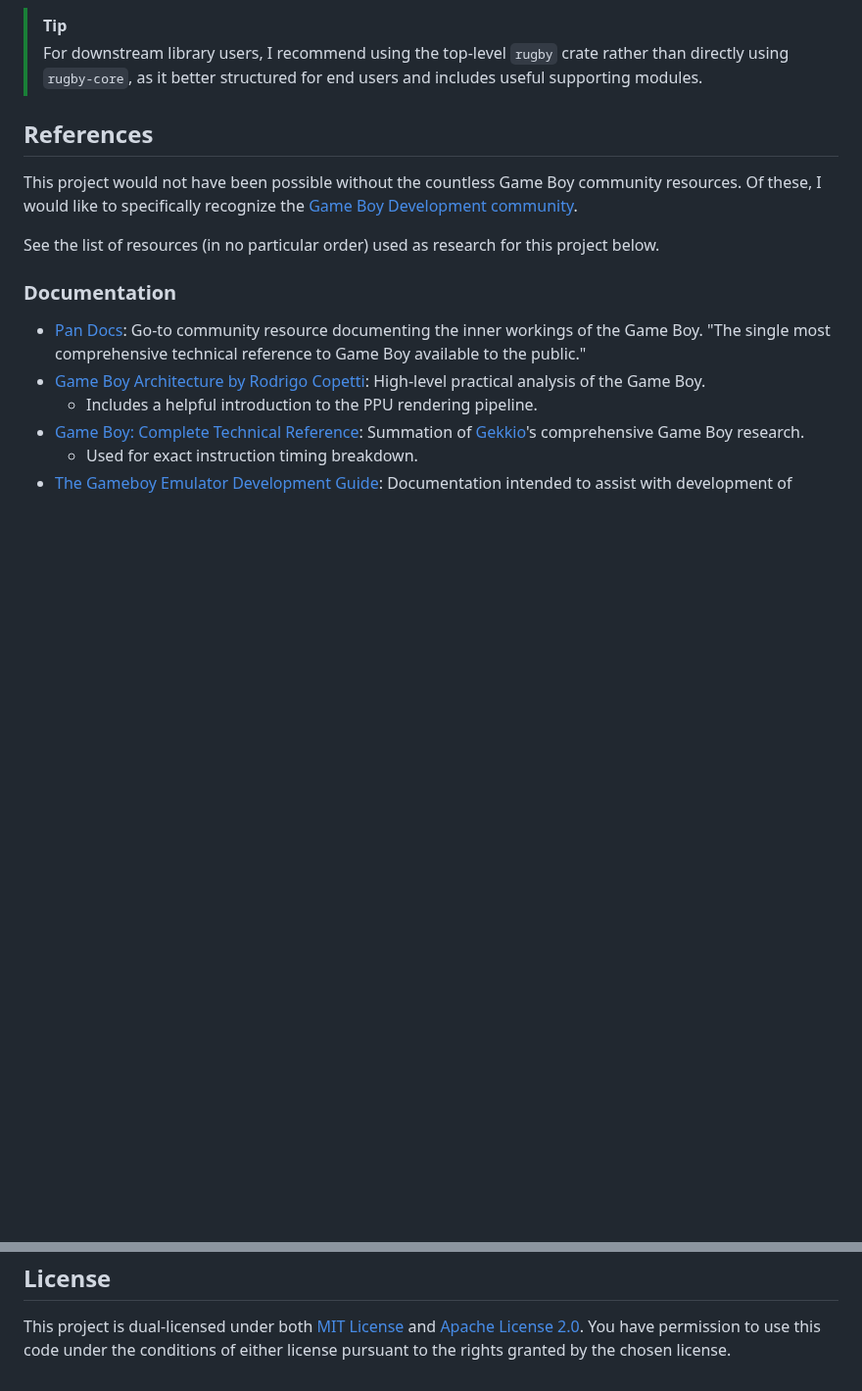
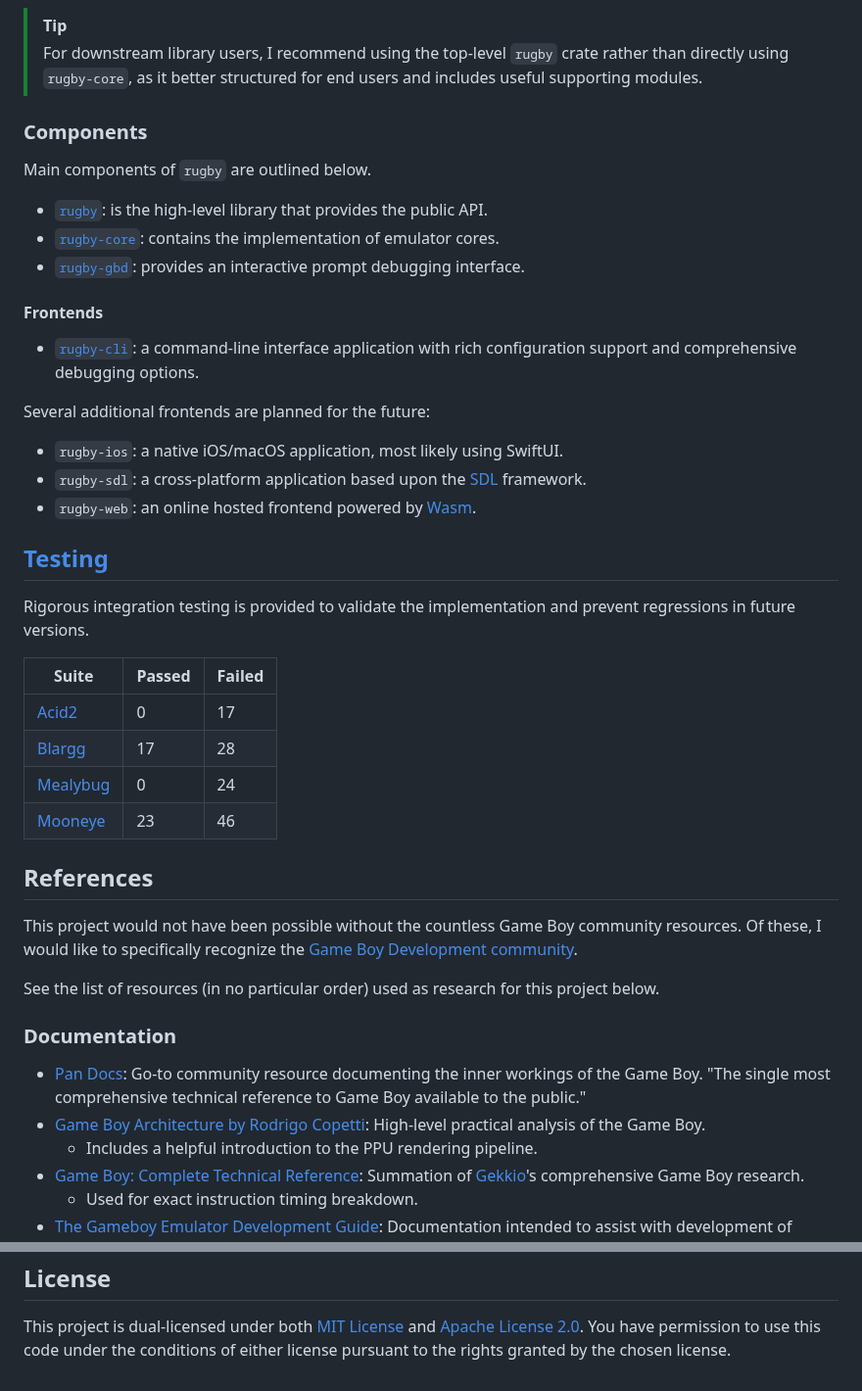
Before and after one commit to kaplanz/rugby, a Markdown page: README.md, 2 parts joined by grey strips. Shown at 98% size. GitHub-like rendering; blank space fills up the shorter version.

Commit message:
docs(readme): document components

```diff
--- a/README.md
+++ b/README.md
@@ -77,6 +77,36 @@ crates are used with the structure as follows:
 > rather than directly using `rugby-core`, as it better structured for end
 > users and includes useful supporting modules.
 
+### Components
+
+Main components of `rugby` are outlined below.
+
+- [`rugby`](./): is the high-level library that provides the public API.
+- [`rugby-core`](./core): contains the implementation of emulator cores.
+- [`rugby-gbd`](./gbd): provides an interactive prompt debugging interface.
+
+#### Frontends
+
+- [`rugby-cli`](./apps/cli): a command-line interface application with rich
+  configuration support and comprehensive debugging options.
+
+Several additional frontends are planned for the future:
+
+- `rugby-ios`: a native iOS/macOS application, most likely using SwiftUI.
+- `rugby-sdl`: a cross-platform application based upon the [SDL] framework.
+- `rugby-web`: an online hosted frontend powered by [Wasm].
+
+## [Testing](./docs/TESTING.md)
+
+Rigorous integration testing is provided to validate the implementation and
+prevent regressions in future versions.
+
+|   Suite                  | Passed | Failed |
+| ------------------------ | ------ | ------ |
+| [Acid2][acid2.doc]       |      0 |     17 |
+| [Blargg][blargg.doc]     |     17 |     28 |
+| [Mealybug][mealybug.doc] |      0 |     24 |
+| [Mooneye][mooneye.doc]   |     23 |     46 |
 
 ## References
 
@@ -171,14 +205,18 @@ chosen license.
 [2048.game]:        ./roms/games/2048/2048.gb
 [2048.license]:     ./roms/games/2048/LICENSE
 [acid2]:            https://github.com/mattcurrie/dmg-acid2
+[acid2.doc]:        ./docs/TESTING.md#acid2
 [acid2.test]:       ./roms/test/acid2/dmg-acid2.gb
 [acid2.license]:    ./roms/test/acid2/LICENSE
 [blargg]:           https://github.com/retrio/gb-test-roms
+[blargg.doc]:       ./docs/TESTING.md#blargg
 [blargg.test]:      ./roms/test/blargg
 [mealybug]:         https://github.com/mattcurrie/mealybug-tearoom-tests
+[mealybug.doc]:     ./docs/TESTING.md#mealybug
 [mealybug.test]:    ./roms/test/mealybug
 [mealybug.license]: ./roms/test/mealybug/LICENSE
 [mooneye]:          https://github.com/Gekkio/mooneye-test-suite
+[mooneye.doc]:      ./docs/TESTING.md#mooneye
 [mooneye.test]:     ./roms/test/mooneye
 [mooneye.license]:  ./roms/test/mooneye/LICENSE
 [sameboy]:          https://sameboy.github.io
```
Also changed, not shown: other parts of README.md (+4 -0 lines), apps/cli/README.md (+9 -0 lines).
